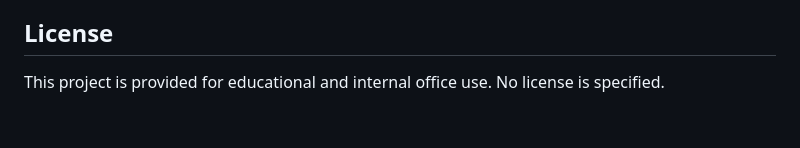
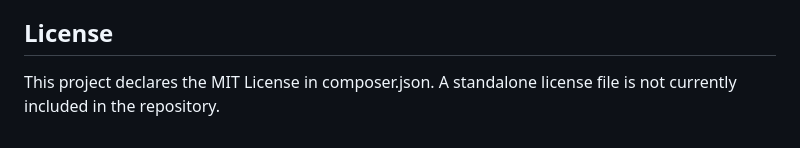
Before and after one commit to Derpertion/LexVerdict, a Markdown page: README.md, the part around the change. GitHub-like rendering.

```diff
--- a/README.md
+++ b/README.md
@@ -139,4 +139,4 @@ Configure the config class by setting `FLASK_ENV` to `development` or `productio
 
 ## License
 
-This project is provided for educational and internal office use. No license is specified.
+This project declares the MIT License in composer.json. A standalone license file is not currently included in the repository.
```
